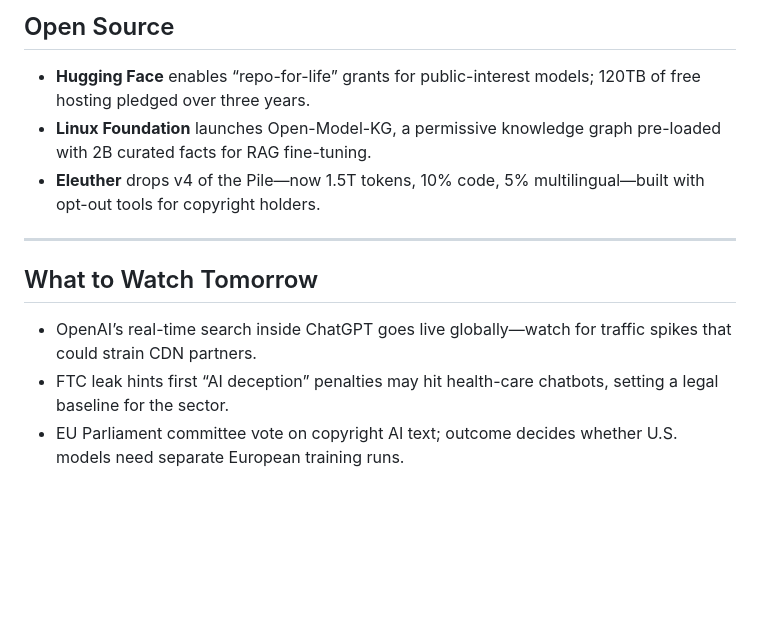
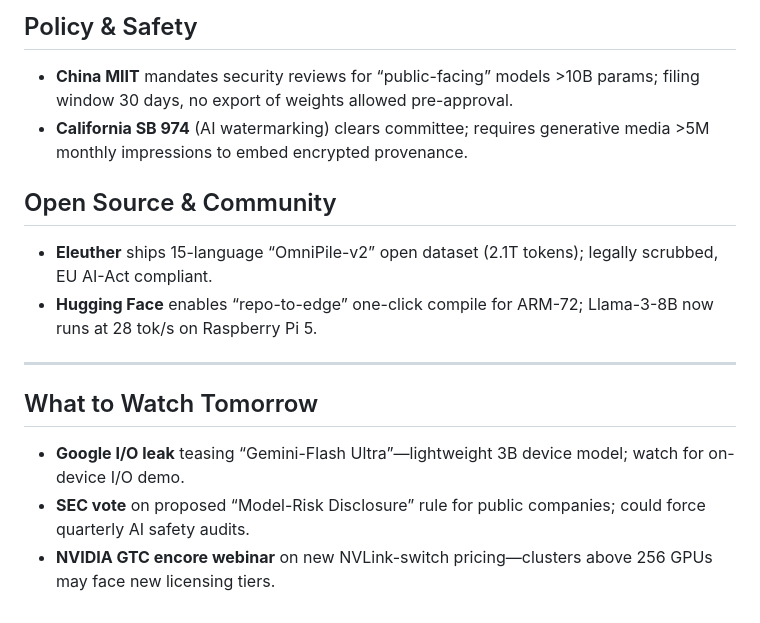
Before and after one commit to abhinavjoshi1/Daily-News-Agent, a Markdown page: digests/Digest_05_04_26.md, the part around one of its changes. GitHub-like rendering; blank space fills up the shorter version.

```diff
--- a/digests/Digest_05_04_26.md
+++ b/digests/Digest_05_04_26.md
@@ -38,12 +39,18 @@
 
-## Open Source
-- **Hugging Face** enables “repo-for-life” grants for public-interest models; 120TB of free hosting pledged over three years.
-- **Linux Foundation** launches Open-Model-KG, a permissive knowledge graph pre-loaded with 2B curated facts for RAG fine-tuning.
-- **Eleuther** drops v4 of the Pile—now 1.5T tokens, 10% code, 5% multilingual—built with opt-out tools for copyright holders.
+## Policy & Safety
+
+- **China MIIT** mandates security reviews for “public-facing” models >10B params; filing window 30 days, no export of weights allowed pre-approval.
+- **California SB 974** (AI watermarking) clears committee; requires generative media >5M monthly impressions to embed encrypted provenance.
+
+## Open Source & Community
+
+- **Eleuther** ships 15-language “OmniPile-v2” open dataset (2.1T tokens); legally scrubbed, EU AI-Act compliant.
+- **Hugging Face** enables “repo-to-edge” one-click compile for ARM-72; Llama-3-8B now runs at 28 tok/s on Raspberry Pi 5.
 
 ---
 
 ## What to Watch Tomorrow
-- OpenAI’s real-time search inside ChatGPT goes live globally—watch for traffic spikes that could strain CDN partners.
-- FTC leak hints first “AI deception” penalties may hit health-care chatbots, setting a legal baseline for the sector.
-- EU Parliament committee vote on copyright AI text; outcome decides whether U.S. models need separate European training runs.
+
+- **Google I/O leak** teasing “Gemini-Flash Ultra”—lightweight 3B device model; watch for on-device I/O demo.
+- **SEC vote** on proposed “Model-Risk Disclosure” rule for public companies; could force quarterly AI safety audits.
+- **NVIDIA GTC encore webinar** on new NVLink-switch pricing—clusters above 256 GPUs may face new licensing tiers.
```
Also changed, not shown: other parts of digests/Digest_05_04_26.md (+25 -24 lines).
